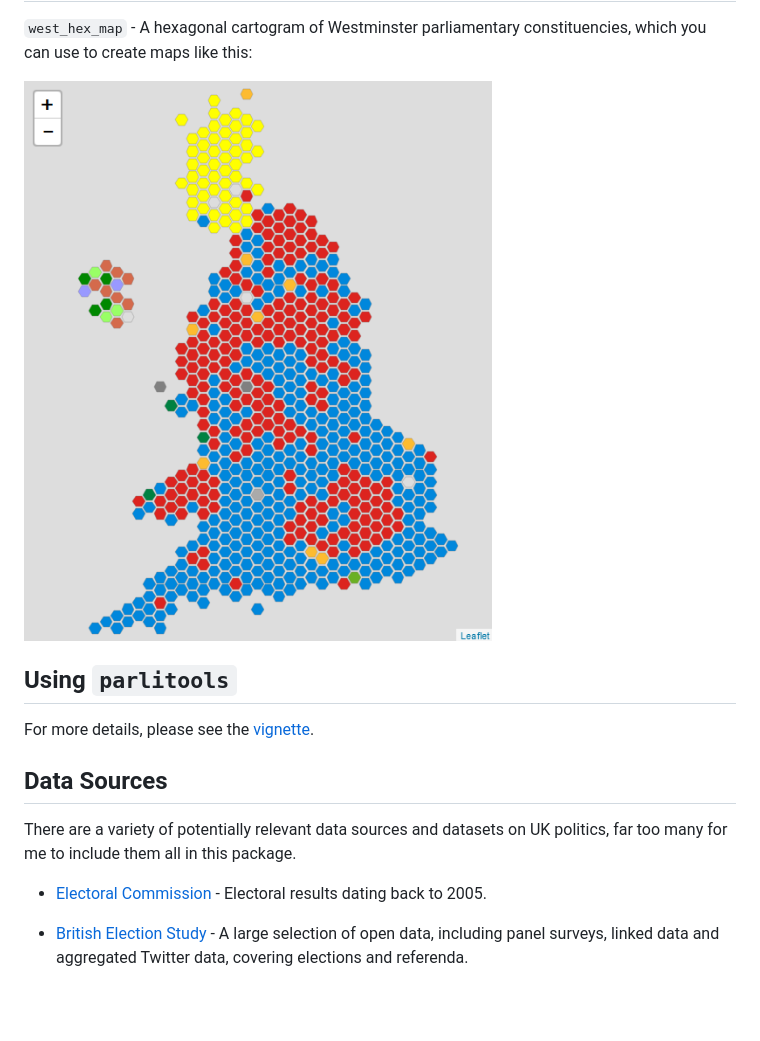
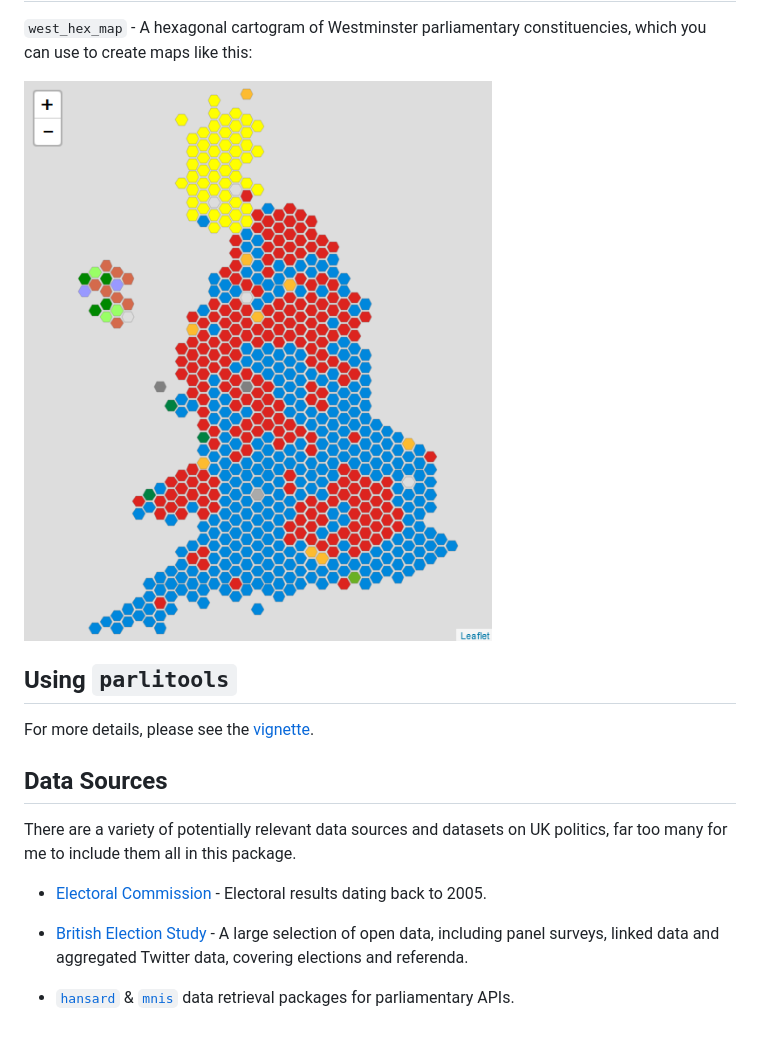
Before and after one commit to evanodell/parlitools, a Markdown page: README.md, the part around the change. Drawn GitHub-style; pictures changed too: tools/hex_map.png; blank space fills up the shorter version.

```diff
--- a/README.md
+++ b/README.md
@@ -37,7 +37,7 @@ Maps
 
 `west_hex_map` - A hexagonal cartogram of Westminster parliamentary constituencies, which you can use to create maps like this:
 
-![](tools/hex_map.png)
+<img src="./tools/hex_map.png" width="536" height="100%" />
 
 Using `parlitools`
 ------------------
@@ -52,3 +52,5 @@ There are a variety of potentially relevant data sources and datasets on UK poli
 -   [Electoral Commission](http://www.electoralcommission.org.uk/our-work/our-research/electoral-data) - Electoral results dating back to 2005.
 
 -   [British Election Study](http://www.britishelectionstudy.com/data/) - A large selection of open data, including panel surveys, linked data and aggregated Twitter data, covering elections and referenda.
+
+-   [`hansard`](https://cran.r-project.org/package=hansard) & [`mnis`](https://cran.r-project.org/package=mnis) data retrieval packages for parliamentary APIs.
```
Also changed, not shown: 3 other files.
